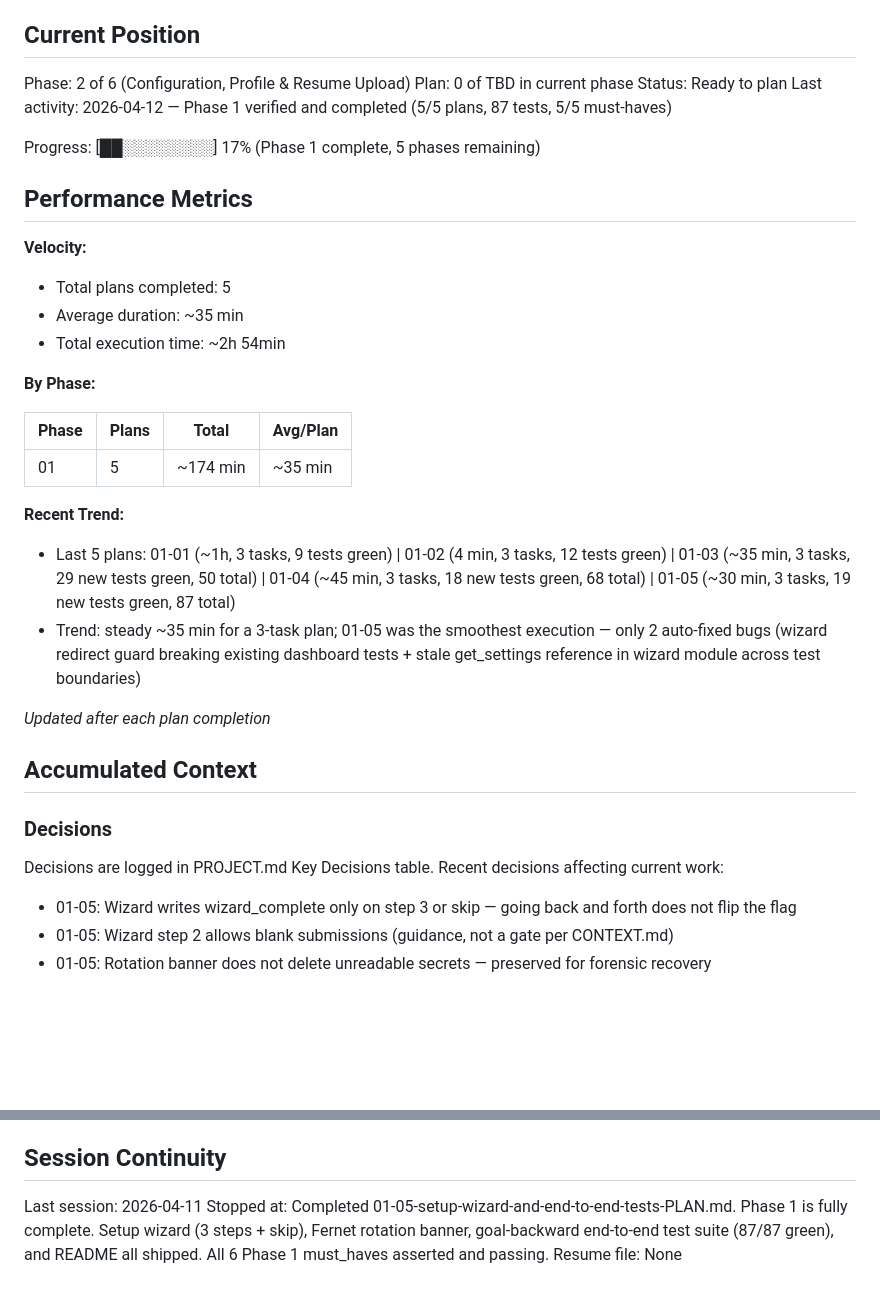
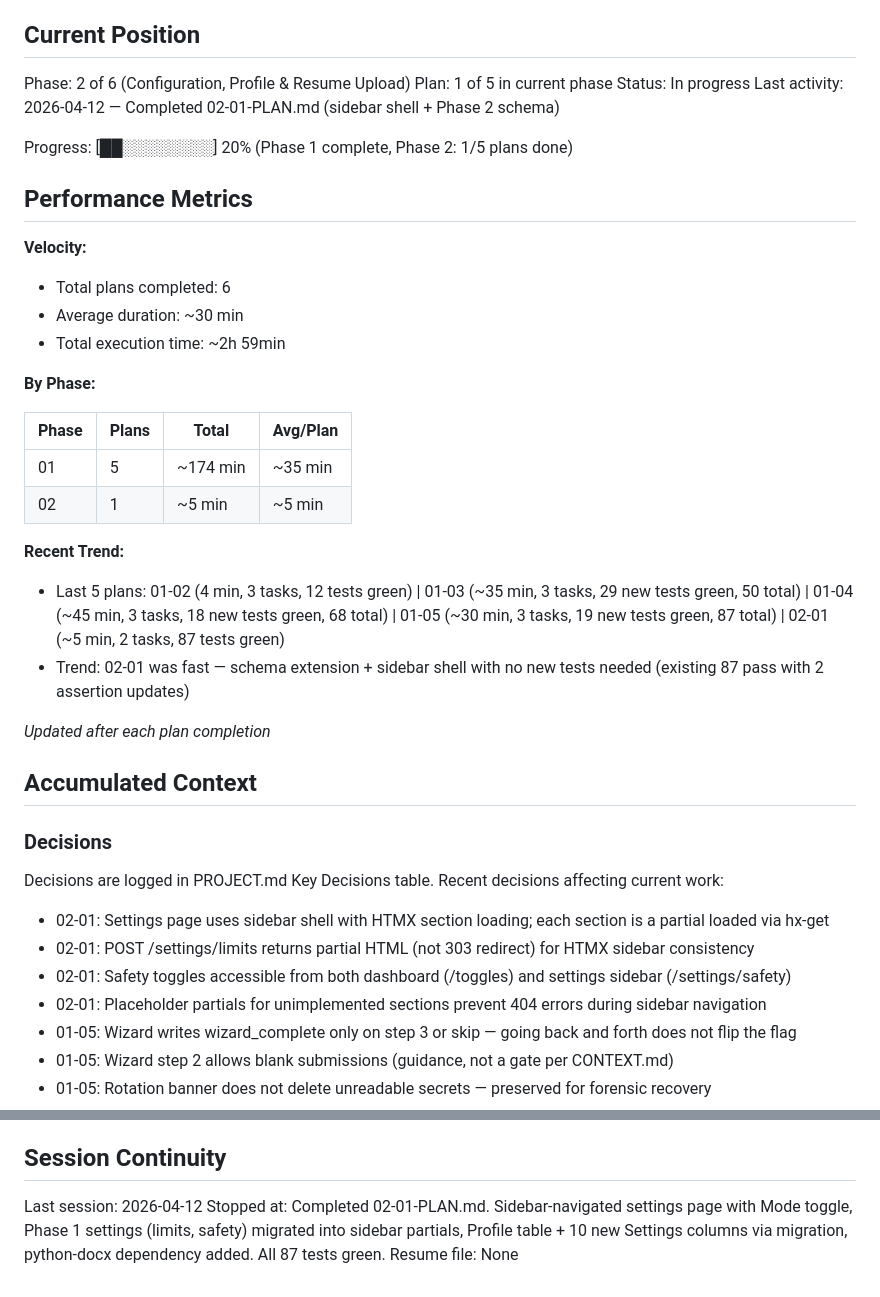
Before and after one commit to fabsynet/job_application_app, a Markdown page: .planning/STATE.md, 2 parts joined by grey strips. GitHub-like rendering; blank space fills up the shorter version.

Commit message:
docs(02-01): complete database-foundation-sidebar-layout plan
Tasks completed: 2/2
- Database migration + Profile model + python-docx dependency
- Sidebar layout shell + section endpoints + merge Phase 1 settings

SUMMARY: .planning/phases/02-configuration-profile-resume-upload/02-01-SUMMARY.md

Co-Authored-By: Claude Opus 4.6 (1M context) <noreply@anthropic.com>

```diff
--- a/.planning/STATE.md
+++ b/.planning/STATE.md
@@ -10,28 +10,29 @@ See: .planning/PROJECT.md (updated 2026-04-11)
 ## Current Position
 
 Phase: 2 of 6 (Configuration, Profile & Resume Upload)
-Plan: 0 of TBD in current phase
-Status: Ready to plan
-Last activity: 2026-04-12 — Phase 1 verified and completed (5/5 plans, 87 tests, 5/5 must-haves)
+Plan: 1 of 5 in current phase
+Status: In progress
+Last activity: 2026-04-12 — Completed 02-01-PLAN.md (sidebar shell + Phase 2 schema)
 
-Progress: [██░░░░░░░░] 17% (Phase 1 complete, 5 phases remaining)
+Progress: [██░░░░░░░░] 20% (Phase 1 complete, Phase 2: 1/5 plans done)
 
 ## Performance Metrics
 
 **Velocity:**
-- Total plans completed: 5
-- Average duration: ~35 min
-- Total execution time: ~2h 54min
+- Total plans completed: 6
+- Average duration: ~30 min
+- Total execution time: ~2h 59min
 
 **By Phase:**
 
 | Phase | Plans | Total    | Avg/Plan |
 |-------|-------|----------|----------|
 | 01    | 5     | ~174 min | ~35 min  |
+| 02    | 1     | ~5 min   | ~5 min   |
 
 **Recent Trend:**
-- Last 5 plans: 01-01 (~1h, 3 tasks, 9 tests green) | 01-02 (4 min, 3 tasks, 12 tests green) | 01-03 (~35 min, 3 tasks, 29 new tests green, 50 total) | 01-04 (~45 min, 3 tasks, 18 new tests green, 68 total) | 01-05 (~30 min, 3 tasks, 19 new tests green, 87 total)
-- Trend: steady ~35 min for a 3-task plan; 01-05 was the smoothest execution — only 2 auto-fixed bugs (wizard redirect guard breaking existing dashboard tests + stale get_settings reference in wizard module across test boundaries)
+- Last 5 plans: 01-02 (4 min, 3 tasks, 12 tests green) | 01-03 (~35 min, 3 tasks, 29 new tests green, 50 total) | 01-04 (~45 min, 3 tasks, 18 new tests green, 68 total) | 01-05 (~30 min, 3 tasks, 19 new tests green, 87 total) | 02-01 (~5 min, 2 tasks, 87 tests green)
+- Trend: 02-01 was fast — schema extension + sidebar shell with no new tests needed (existing 87 pass with 2 assertion updates)
 
 *Updated after each plan completion*
 
@@ -42,6 +43,10 @@ Progress: [██░░░░░░░░] 17% (Phase 1 complete, 5 phases remai
 Decisions are logged in PROJECT.md Key Decisions table.
 Recent decisions affecting current work:
 
+- 02-01: Settings page uses sidebar shell with HTMX section loading; each section is a partial loaded via hx-get
+- 02-01: POST /settings/limits returns partial HTML (not 303 redirect) for HTMX sidebar consistency
+- 02-01: Safety toggles accessible from both dashboard (/toggles) and settings sidebar (/settings/safety)
+- 02-01: Placeholder partials for unimplemented sections prevent 404 errors during sidebar navigation
 - 01-05: Wizard writes wizard_complete only on step 3 or skip — going back and forth does not flip the flag
 - 01-05: Wizard step 2 allows blank submissions (guidance, not a gate per CONTEXT.md)
 - 01-05: Rotation banner does not delete unreadable secrets — preserved for forensic recovery
@@ -103,6 +108,6 @@ None.
 
 ## Session Continuity
 
-Last session: 2026-04-11
-Stopped at: Completed 01-05-setup-wizard-and-end-to-end-tests-PLAN.md. Phase 1 is fully complete. Setup wizard (3 steps + skip), Fernet rotation banner, goal-backward end-to-end test suite (87/87 green), and README all shipped. All 6 Phase 1 must_haves asserted and passing.
+Last session: 2026-04-12
+Stopped at: Completed 02-01-PLAN.md. Sidebar-navigated settings page with Mode toggle, Phase 1 settings (limits, safety) migrated into sidebar partials, Profile table + 10 new Settings columns via migration, python-docx dependency added. All 87 tests green.
 Resume file: None
```
Also changed, not shown: 1 other file.
